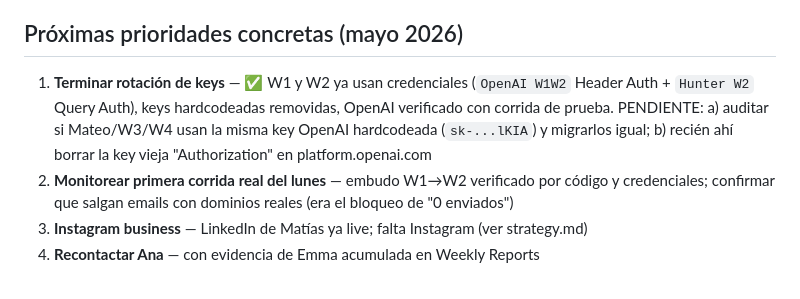
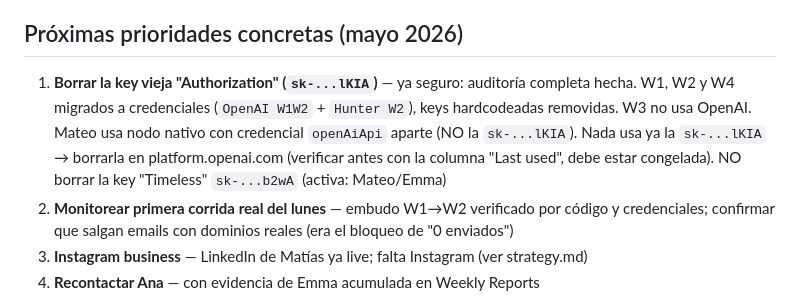
Before and after one commit to dutlimatias-boop/timeless-site, a Markdown page: .claude/rules/roadmap.md, the part around the change. GitHub-like rendering.

Commit message:
@ docs: auditoria de keys completa + W4 migrado a credencial
- W4 (A3/A4 OpenAI httpRequest) tenian key malformada hardcodeada
  (sk-proj-sk-proj-...IuIA, nunca funciono) -> migrados a OpenAI W1W2
- W3 no usa OpenAI; Mateo usa credencial openAiApi aparte
- sk-...lKIA ya no la usa nadie -> segura de borrar
- NO borrar sk-...b2wA "Timeless" (activa: Mateo/Emma)

Co-Authored-By: Claude Opus 4.8 <noreply@anthropic.com>
@

```diff
--- a/.claude/rules/roadmap.md
+++ b/.claude/rules/roadmap.md
@@ -44,7 +44,7 @@
 - [x] **Documentación completa** — status.md, strategy.md, infrastructure.md, clients.md actualizados
 
 ## Próximas prioridades concretas (mayo 2026)
-1. **Terminar rotación de keys** — ✅ W1 y W2 ya usan credenciales (`OpenAI W1W2` Header Auth + `Hunter W2` Query Auth), keys hardcodeadas removidas, OpenAI verificado con corrida de prueba. PENDIENTE: a) auditar si Mateo/W3/W4 usan la misma key OpenAI hardcodeada (`sk-...lKIA`) y migrarlos igual; b) recién ahí borrar la key vieja "Authorization" en platform.openai.com
+1. **Borrar la key vieja "Authorization" (`sk-...lKIA`)** — ya seguro: auditoría completa hecha. W1, W2 y W4 migrados a credenciales (`OpenAI W1W2` + `Hunter W2`), keys hardcodeadas removidas. W3 no usa OpenAI. Mateo usa nodo nativo con credencial `openAiApi` aparte (NO la `sk-...lKIA`). Nada usa ya la `sk-...lKIA` → borrarla en platform.openai.com (verificar antes con la columna "Last used", debe estar congelada). NO borrar la key "Timeless" `sk-...b2wA` (activa: Mateo/Emma)
 2. **Monitorear primera corrida real del lunes** — embudo W1→W2 verificado por código y credenciales; confirmar que salgan emails con dominios reales (era el bloqueo de "0 enviados")
 3. **Instagram business** — LinkedIn de Matías ya live; falta Instagram (ver strategy.md)
 4. **Recontactar Ana** — con evidencia de Emma acumulada en Weekly Reports
```
